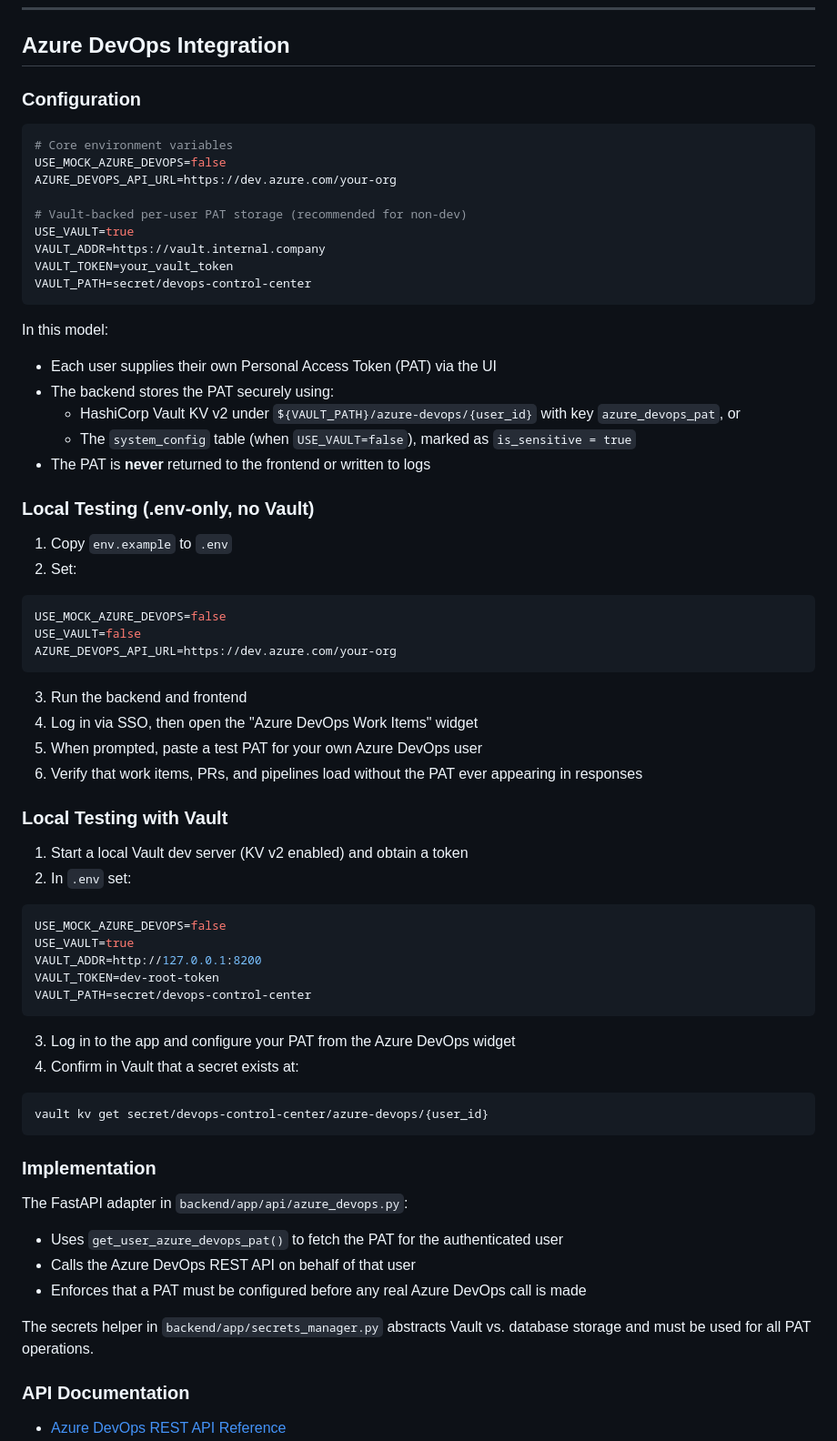
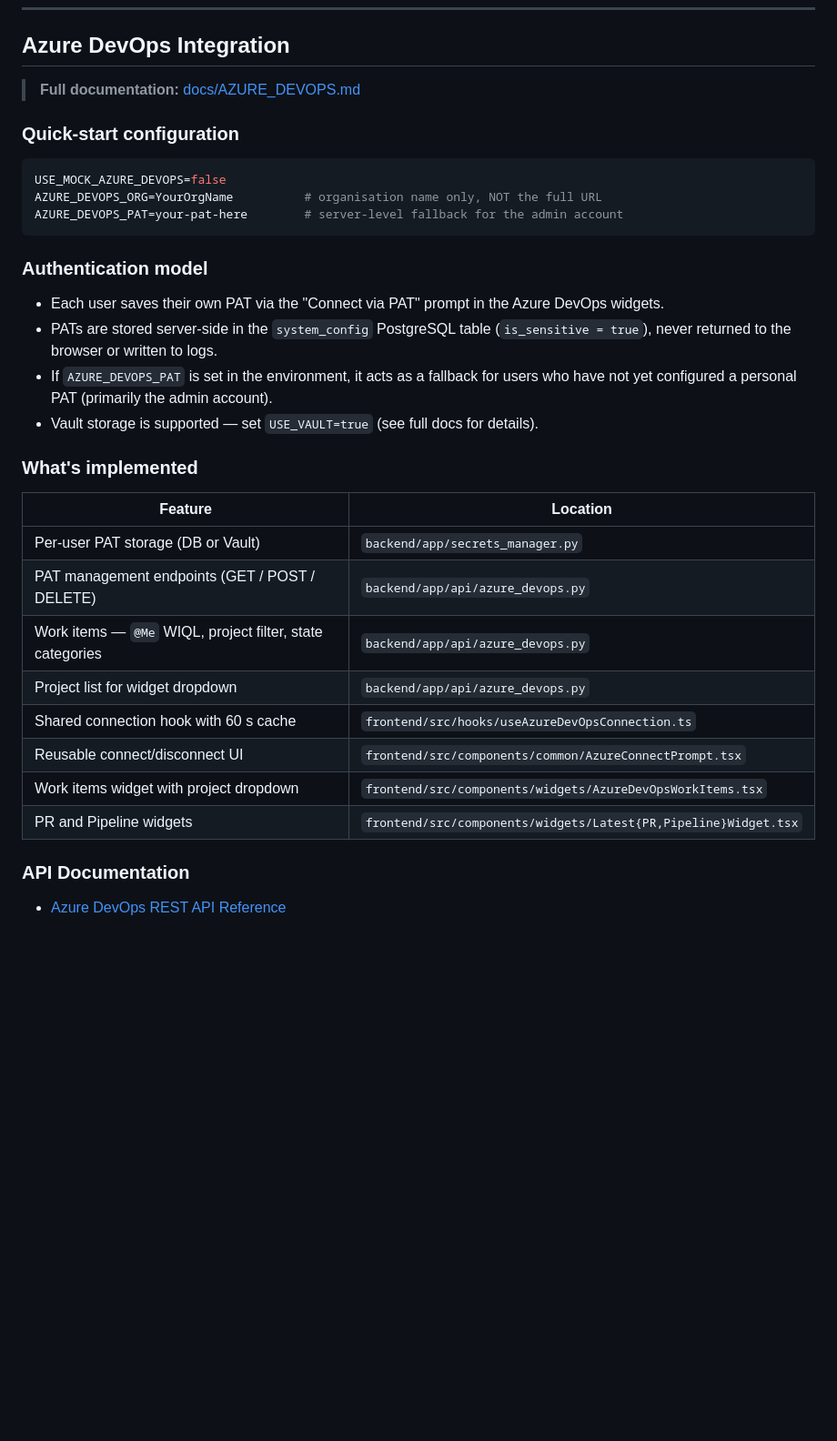
Before and after one commit to mishgoldenberg/devops-idp, a Markdown page: docs/INTEGRATION_GUIDE.md, the part around one of its changes. Shown at 91% size. Drawn GitHub-style; blank space fills up the shorter version.

Commit message:
docs: add Azure DevOps integration guide (per-user PAT, widgets, CI/CD)
Made-with: Cursor

````diff
--- a/docs/INTEGRATION_GUIDE.md
+++ b/docs/INTEGRATION_GUIDE.md
@@ -30,74 +30,35 @@ To switch from mock to real integration:
 
 ## Azure DevOps Integration
 
-### Configuration
+> **Full documentation:** [docs/AZURE_DEVOPS.md](./AZURE_DEVOPS.md)
 
-```bash
-# Core environment variables
-USE_MOCK_AZURE_DEVOPS=false
-AZURE_DEVOPS_API_URL=https://dev.azure.com/your-org
-
-# Vault-backed per-user PAT storage (recommended for non-dev)
-USE_VAULT=true
-VAULT_ADDR=https://vault.internal.company
-VAULT_TOKEN=your_vault_token
-VAULT_PATH=secret/devops-control-center
-```
-
-In this model:
-
-- Each user supplies their own Personal Access Token (PAT) via the UI
-- The backend stores the PAT securely using:
-  - HashiCorp Vault KV v2 under `${VAULT_PATH}/azure-devops/{user_id}` with key `azure_devops_pat`, or
-  - The `system_config` table (when `USE_VAULT=false`), marked as `is_sensitive = true`
-- The PAT is **never** returned to the frontend or written to logs
-
-### Local Testing (.env-only, no Vault)
-
-1. Copy `env.example` to `.env`
-2. Set:
+### Quick-start configuration
 
 ```bash
 USE_MOCK_AZURE_DEVOPS=false
-USE_VAULT=false
-AZURE_DEVOPS_API_URL=https://dev.azure.com/your-org
+AZURE_DEVOPS_ORG=YourOrgName          # organisation name only, NOT the full URL
+AZURE_DEVOPS_PAT=your-pat-here        # server-level fallback for the admin account
 ```
 
-3. Run the backend and frontend
-4. Log in via SSO, then open the "Azure DevOps Work Items" widget
-5. When prompted, paste a test PAT for your own Azure DevOps user
-6. Verify that work items, PRs, and pipelines load without the PAT ever appearing in responses
+### Authentication model
 
-### Local Testing with Vault
+- Each user saves their own PAT via the "Connect via PAT" prompt in the Azure DevOps widgets.
+- PATs are stored server-side in the `system_config` PostgreSQL table (`is_sensitive = true`), never returned to the browser or written to logs.
+- If `AZURE_DEVOPS_PAT` is set in the environment, it acts as a fallback for users who have not yet configured a personal PAT (primarily the admin account).
+- Vault storage is supported — set `USE_VAULT=true` (see full docs for details).
 
-1. Start a local Vault dev server (KV v2 enabled) and obtain a token
-2. In `.env` set:
+### What's implemented
 
-```bash
-USE_MOCK_AZURE_DEVOPS=false
-USE_VAULT=true
-VAULT_ADDR=http://127.0.0.1:8200
-VAULT_TOKEN=dev-root-token
-VAULT_PATH=secret/devops-control-center
-```
-
-3. Log in to the app and configure your PAT from the Azure DevOps widget
-4. Confirm in Vault that a secret exists at:
-
-```bash
-vault kv get secret/devops-control-center/azure-devops/{user_id}
-```
-
-### Implementation
-
-The FastAPI adapter in `backend/app/api/azure_devops.py`:
-
-- Uses `get_user_azure_devops_pat()` to fetch the PAT for the authenticated user
-- Calls the Azure DevOps REST API on behalf of that user
-- Enforces that a PAT must be configured before any real Azure DevOps call is made
-
-The secrets helper in `backend/app/secrets_manager.py` abstracts Vault vs. database storage
-and must be used for all PAT operations.
+| Feature | Location |
+|---|---|
+| Per-user PAT storage (DB or Vault) | `backend/app/secrets_manager.py` |
+| PAT management endpoints (GET / POST / DELETE) | `backend/app/api/azure_devops.py` |
+| Work items — `@Me` WIQL, project filter, state categories | `backend/app/api/azure_devops.py` |
+| Project list for widget dropdown | `backend/app/api/azure_devops.py` |
+| Shared connection hook with 60 s cache | `frontend/src/hooks/useAzureDevOpsConnection.ts` |
+| Reusable connect/disconnect UI | `frontend/src/components/common/AzureConnectPrompt.tsx` |
+| Work items widget with project dropdown | `frontend/src/components/widgets/AzureDevOpsWorkItems.tsx` |
+| PR and Pipeline widgets | `frontend/src/components/widgets/Latest{PR,Pipeline}Widget.tsx` |
 
 ### API Documentation
 
````
Also changed, not shown: other parts of docs/INTEGRATION_GUIDE.md (+1 -0 lines), docs/AZURE_DEVOPS.md (added, +425 -0 lines).
